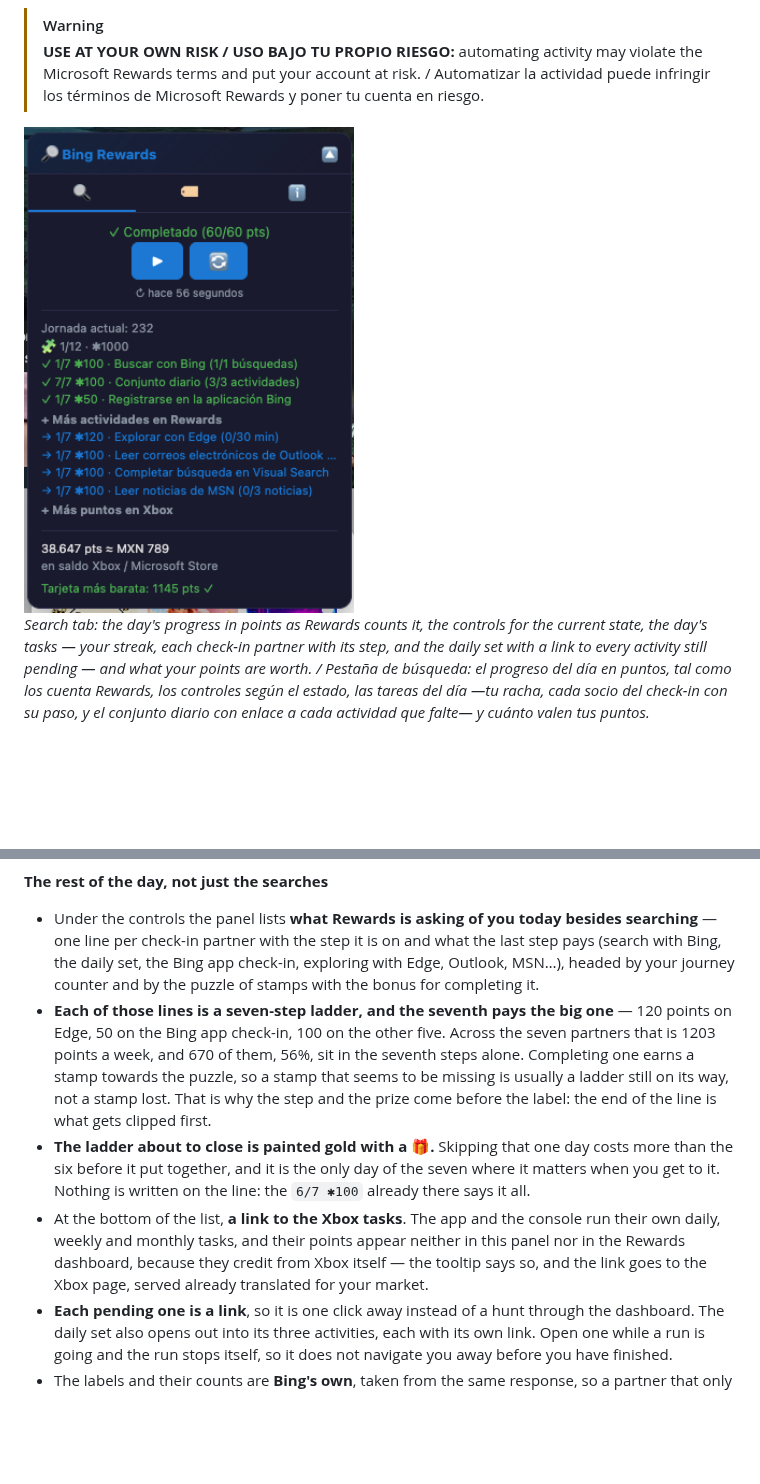
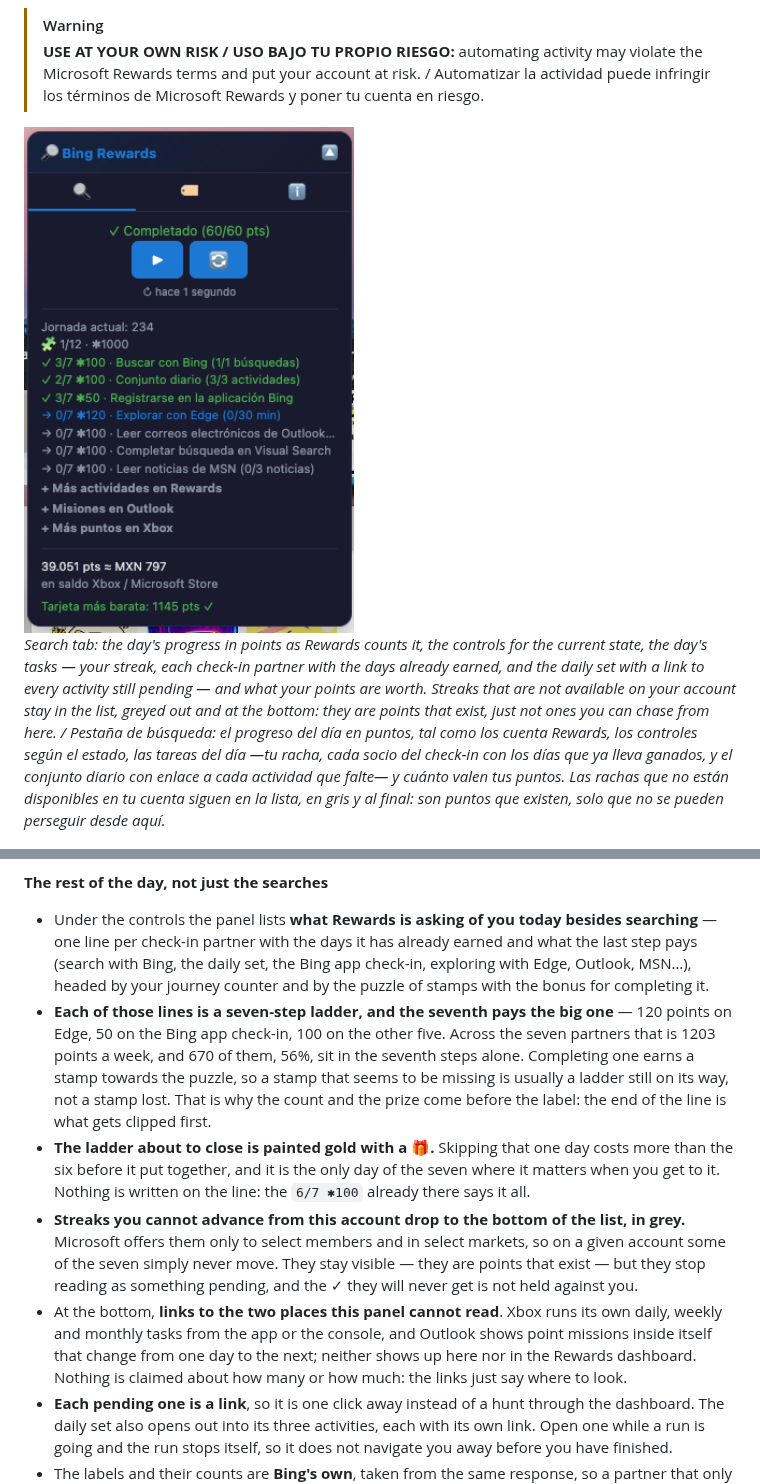
Before and after one commit to g31w0fw0rld/bing-rewards-auto-search, a Markdown page: README.md, 2 parts joined by grey strips. Drawn GitHub-style; pictures changed too: docs/screenshot-search.png; blank space fills up the shorter version.

Commit message:
feat(bing-rewards-auto-search): rachas inhabilitadas en gris y pasos ganados en vez del paso en curso — bump 1.3.7 -> 1.3.8

```diff
--- a/README.md
+++ b/README.md
@@ -5,9 +5,9 @@ Tampermonkey userscript that automates daily Bing searches to collect Microsoft
 > [!WARNING]
 > **USE AT YOUR OWN RISK / USO BAJO TU PROPIO RIESGO:** automating activity may violate the Microsoft Rewards terms and put your account at risk. / Automatizar la actividad puede infringir los términos de Microsoft Rewards y poner tu cuenta en riesgo.
 
-<img src="docs/screenshot-search.png" width="330" alt="The search tab of the floating panel: the day complete at 60 of 60 points, with the start button still offered to search anyway and a line saying how long ago the Rewards data was read; below it the journey counter, the puzzle of stamps with the bonus for completing it, and one line per check-in partner with the step its streak is on and what the seventh step pays, closing with a link to the tasks Xbox runs on its own; at the bottom, the points balance converted to Xbox credit">
+<img src="docs/screenshot-search.png" width="330" alt="The search tab of the floating panel: the day complete at 60 of 60 points, with the start button still offered to search anyway and a line saying how long ago the Rewards data was read; below it the journey counter, the puzzle of stamps with the bonus for completing it, and one line per check-in partner with the days already earned of its seven-step streak and what the last step pays — the ones you can advance first, and greyed out below them the three that are not available on this account; then links to the other Rewards activities, to the missions Outlook shows only inside itself and to the tasks Xbox runs on its own; at the bottom, the points balance converted to Xbox credit">
 
-*Search tab: the day's progress in points as Rewards counts it, the controls for the current state, the day's tasks — your streak, each check-in partner with its step, and the daily set with a link to every activity still pending — and what your points are worth. / Pestaña de búsqueda: el progreso del día en puntos, tal como los cuenta Rewards, los controles según el estado, las tareas del día —tu racha, cada socio del check-in con su paso, y el conjunto diario con enlace a cada actividad que falte— y cuánto valen tus puntos.*
+*Search tab: the day's progress in points as Rewards counts it, the controls for the current state, the day's tasks — your streak, each check-in partner with the days already earned, and the daily set with a link to every activity still pending — and what your points are worth. Streaks that are not available on your account stay in the list, greyed out and at the bottom: they are points that exist, just not ones you can chase from here. / Pestaña de búsqueda: el progreso del día en puntos, tal como los cuenta Rewards, los controles según el estado, las tareas del día —tu racha, cada socio del check-in con los días que ya lleva ganados, y el conjunto diario con enlace a cada actividad que falte— y cuánto valen tus puntos. Las rachas que no están disponibles en tu cuenta siguen en la lista, en gris y al final: son puntos que existen, solo que no se pueden perseguir desde aquí.*
 
 <img src="docs/screenshot-keywords.png" width="330" alt="The keywords tab, with the keyword chips, the edit and reset buttons, the Use my Rewards progress checkbox and the manual search count">
 
@@ -33,10 +33,11 @@ Tampermonkey userscript that automates daily Bing searches to collect Microsoft
 - **The counter resets on its own each day at midnight,** which is when Rewards resets too.
 
 **The rest of the day, not just the searches**
-- Under the controls the panel lists **what Rewards is asking of you today besides searching** — one line per check-in partner with the step it is on and what the last step pays (search with Bing, the daily set, the Bing app check-in, exploring with Edge, Outlook, MSN…), headed by your journey counter and by the puzzle of stamps with the bonus for completing it.
-- **Each of those lines is a seven-step ladder, and the seventh pays the big one** — 120 points on Edge, 50 on the Bing app check-in, 100 on the other five. Across the seven partners that is 1203 points a week, and 670 of them, 56%, sit in the seventh steps alone. Completing one earns a stamp towards the puzzle, so a stamp that seems to be missing is usually a ladder still on its way, not a stamp lost. That is why the step and the prize come before the label: the end of the line is what gets clipped first.
+- Under the controls the panel lists **what Rewards is asking of you today besides searching** — one line per check-in partner with the days it has already earned and what the last step pays (search with Bing, the daily set, the Bing app check-in, exploring with Edge, Outlook, MSN…), headed by your journey counter and by the puzzle of stamps with the bonus for completing it.
+- **Each of those lines is a seven-step ladder, and the seventh pays the big one** — 120 points on Edge, 50 on the Bing app check-in, 100 on the other five. Across the seven partners that is 1203 points a week, and 670 of them, 56%, sit in the seventh steps alone. Completing one earns a stamp towards the puzzle, so a stamp that seems to be missing is usually a ladder still on its way, not a stamp lost. That is why the count and the prize come before the label: the end of the line is what gets clipped first.
 - **The ladder about to close is painted gold with a 🎁.** Skipping that one day costs more than the six before it put together, and it is the only day of the seven where it matters when you get to it. Nothing is written on the line: the `6/7 ✱100` already there says it all.
-- At the bottom of the list, **a link to the Xbox tasks**. The app and the console run their own daily, weekly and monthly tasks, and their points appear neither in this panel nor in the Rewards dashboard, because they credit from Xbox itself — the tooltip says so, and the link goes to the Xbox page, served already translated for your market.
+- **Streaks you cannot advance from this account drop to the bottom of the list, in grey.** Microsoft offers them only to select members and in select markets, so on a given account some of the seven simply never move. They stay visible — they are points that exist — but they stop reading as something pending, and the ✓ they will never get is not held against you.
+- At the bottom, **links to the two places this panel cannot read**. Xbox runs its own daily, weekly and monthly tasks from the app or the console, and Outlook shows point missions inside itself that change from one day to the next; neither shows up here nor in the Rewards dashboard. Nothing is claimed about how many or how much: the links just say where to look.
 - **Each pending one is a link**, so it is one click away instead of a hunt through the dashboard. The daily set also opens out into its three activities, each with its own link. Open one while a run is going and the run stops itself, so it does not navigate you away before you have finished.
 - The labels and their counts are **Bing's own**, taken from the same response, so a partner that only exists in your market shows up by itself — with the wording Rewards uses there.
 - **A note closes the list**: the Rewards dashboard and the Bing app carry extra activities that change daily and are worth more points than these. The script does not do them for you; it points at where they live.
```
Also changed, not shown: other parts of README.md (+4 -3 lines), 1 other file.
